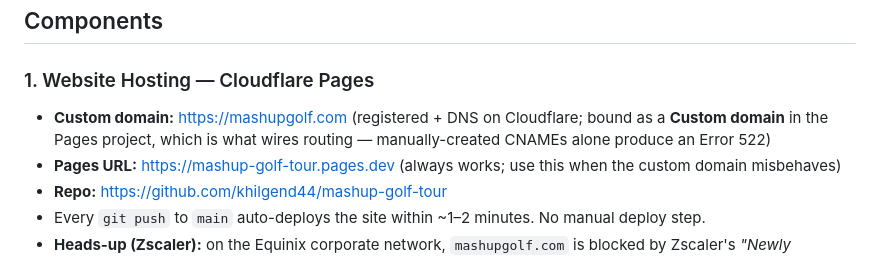
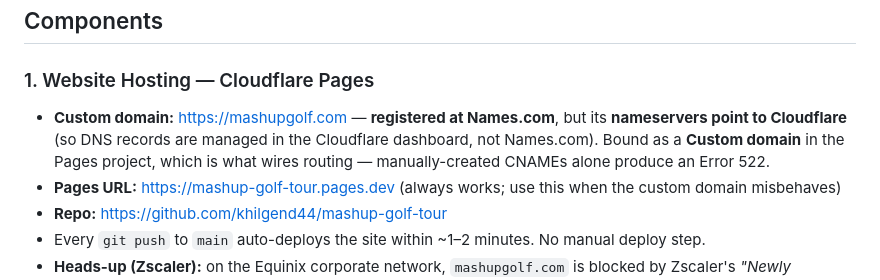
Before and after one commit to khilgend44/mashup-golf-tour, a Markdown page: ARCHITECTURE.md, the part around the change. Rendered like a GitHub page.

Commit message:
docs: clarify mashupgolf.com registrar (Names.com) vs DNS (Cloudflare)
Co-Authored-By: Claude Opus 4.8 <noreply@anthropic.com>

```diff
--- a/ARCHITECTURE.md
+++ b/ARCHITECTURE.md
@@ -25,7 +25,7 @@ SimulatorGolfTour API  (provides live scorecard data)
 ## Components
 
 ### 1. Website Hosting — Cloudflare Pages
-- **Custom domain:** https://mashupgolf.com (registered + DNS on Cloudflare; bound as a **Custom domain** in the Pages project, which is what wires routing — manually-created CNAMEs alone produce an Error 522)
+- **Custom domain:** https://mashupgolf.com — **registered at Names.com**, but its **nameservers point to Cloudflare** (so DNS records are managed in the Cloudflare dashboard, not Names.com). Bound as a **Custom domain** in the Pages project, which is what wires routing — manually-created CNAMEs alone produce an Error 522.
 - **Pages URL:** https://mashup-golf-tour.pages.dev (always works; use this when the custom domain misbehaves)
 - **Repo:** https://github.com/khilgend44/mashup-golf-tour
 - Every `git push` to `main` auto-deploys the site within ~1–2 minutes. No manual deploy step.
```
